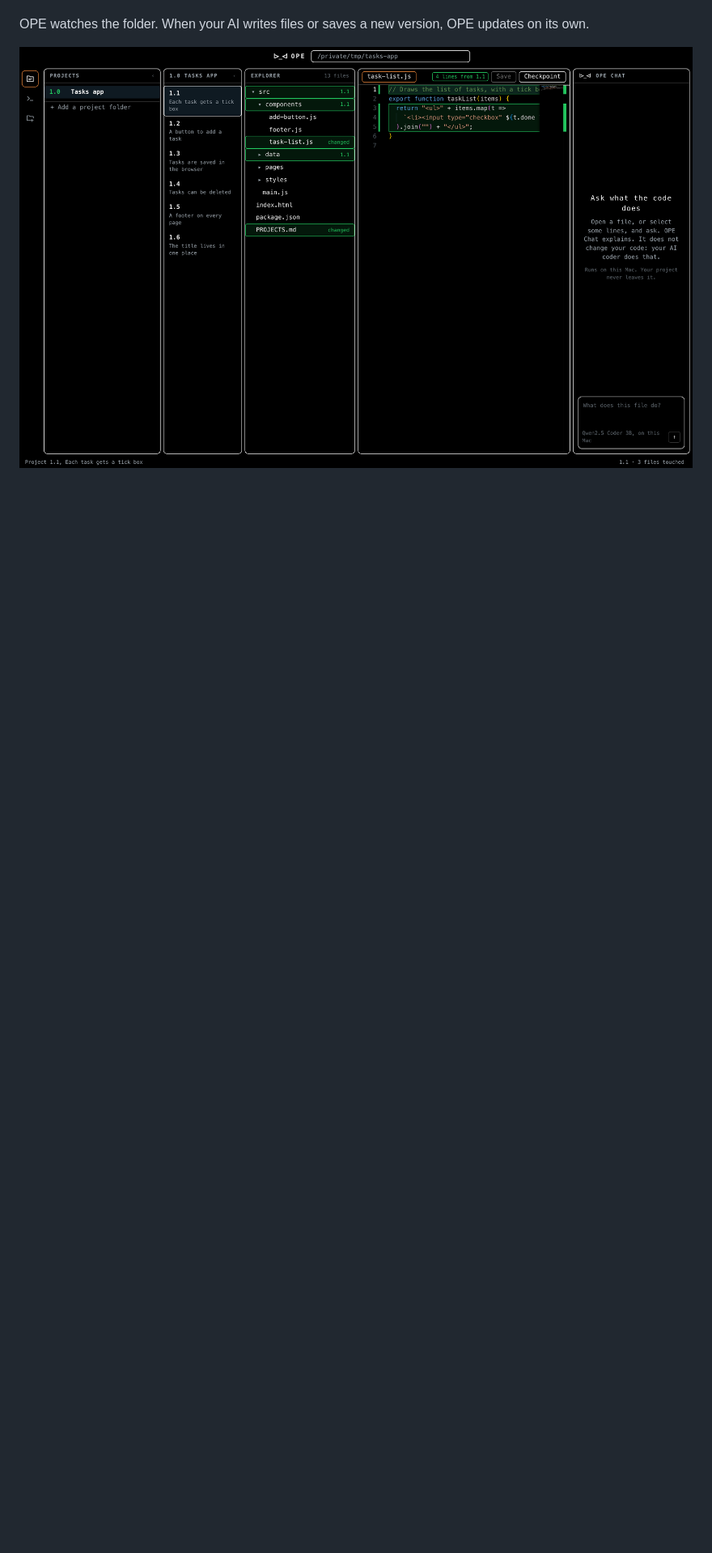
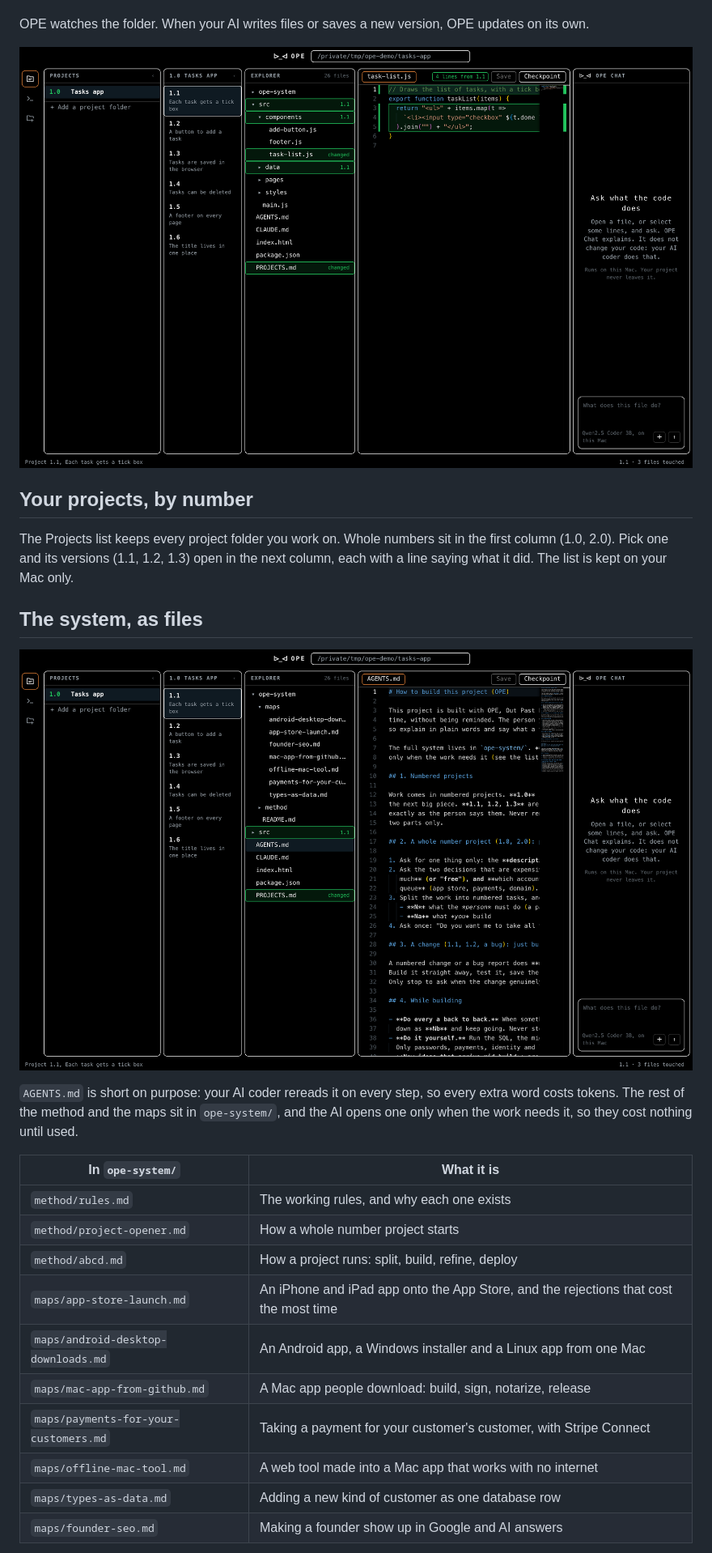
Before and after one commit to Khalid20250-1st/ope, a Markdown page: README.md, the part around one of its changes. Shown at 81% size. Drawn GitHub-style; pictures changed too: docs/lines.png, docs/system.png (added); blank space fills up the shorter version.

```diff
--- a/README.md
+++ b/README.md
@@ -33,3 +48,31 @@ OPE watches the folder. When your AI writes files or saves a new version, OPE
 updates on its own.
 
 ![A file open: the lines from version 1.1 are boxed in green](docs/lines.png)
+
+## Your projects, by number
+
+The Projects list keeps every project folder you work on. Whole numbers sit in the
+first column (1.0, 2.0). Pick one and its versions (1.1, 1.2, 1.3) open in the next
+column, each with a line saying what it did. The list is kept on your Mac only.
+
+## The system, as files
+
+![After Add OPE to this project: AGENTS.md, CLAUDE.md and the ope-system folder](docs/system.png)
+
+`AGENTS.md` is short on purpose: your AI coder rereads it on every step, so every
+extra word costs tokens. The rest of the method and the maps sit in `ope-system/`,
+and the AI opens one only when the work needs it, so they cost nothing until used.
+
+| In `ope-system/` | What it is |
+|---|---|
+| `method/rules.md` | The working rules, and why each one exists |
+| `method/project-opener.md` | How a whole number project starts |
+| `method/abcd.md` | How a project runs: split, build, refine, deploy |
+| `maps/app-store-launch.md` | An iPhone and iPad app onto the App Store, and the rejections that cost the most time |
+| `maps/android-desktop-downloads.md` | An Android app, a Windows installer and a Linux app from one Mac |
+| `maps/mac-app-from-github.md` | A Mac app people download: build, sign, notarize, release |
+| `maps/payments-for-your-customers.md` | Taking a payment for your customer's customer, with Stripe Connect |
+| `maps/offline-mac-tool.md` | A web tool made into a Mac app that works with no internet |
+| `maps/types-as-data.md` | Adding a new kind of customer as one database row |
+| `maps/founder-seo.md` | Making a founder show up in Google and AI answers |
+
```
Also changed, not shown: other parts of README.md (+45 -29 lines), bench/README.md (added, +51 -0 lines), docs/version.png, docs/welcome.png, 1 other file.
